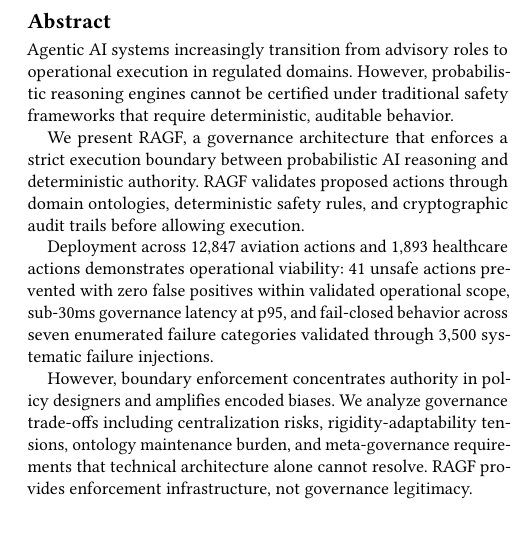
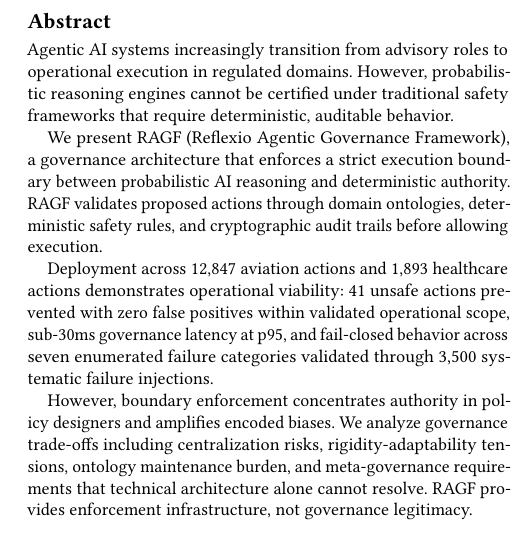
Before and after one commit to cronocom/rafg, a LaTeX paper (papers/RAGF_v2_3.tex): part of one column of page 1 of 9, cut so that both start at the same text, the shorter picture padded with empty space. Compiled offline with pdfLaTeX.

Commit message:
fix: Define RAGF acronym in abstract
CRITICAL FIX:
- Added '(Reflexio Agentic Governance Framework)' after first RAGF mention
- Location: Abstract, line 2
- Impact: Prevents reviewer confusion and demonstrates thoroughness

This is a standard requirement for academic papers - all acronyms must
be defined at first use. Missing this would have been noted in review.

```diff
--- a/papers/RAGF_v2_3.tex
+++ b/papers/RAGF_v2_3.tex
@@ -26,7 +26,7 @@
 \begin{abstract}
 Agentic AI systems increasingly transition from advisory roles to operational execution in regulated domains. However, probabilistic reasoning engines cannot be certified under traditional safety frameworks that require deterministic, auditable behavior.
 
-We present RAGF, a governance architecture that enforces a strict execution boundary between probabilistic AI reasoning and deterministic authority. RAGF validates proposed actions through domain ontologies, deterministic safety rules, and cryptographic audit trails before allowing execution.
+We present RAGF (Reflexio Agentic Governance Framework), a governance architecture that enforces a strict execution boundary between probabilistic AI reasoning and deterministic authority. RAGF validates proposed actions through domain ontologies, deterministic safety rules, and cryptographic audit trails before allowing execution.
 
 Deployment across 12,847 aviation actions and 1,893 healthcare actions demonstrates operational viability: 41 unsafe actions prevented with zero false positives within validated operational scope, sub-30ms governance latency at p95, and fail-closed behavior across seven enumerated failure categories validated through 3,500 systematic failure injections.
 
```
Also changed, not shown: papers/RAGF_v2_3.pdf.
